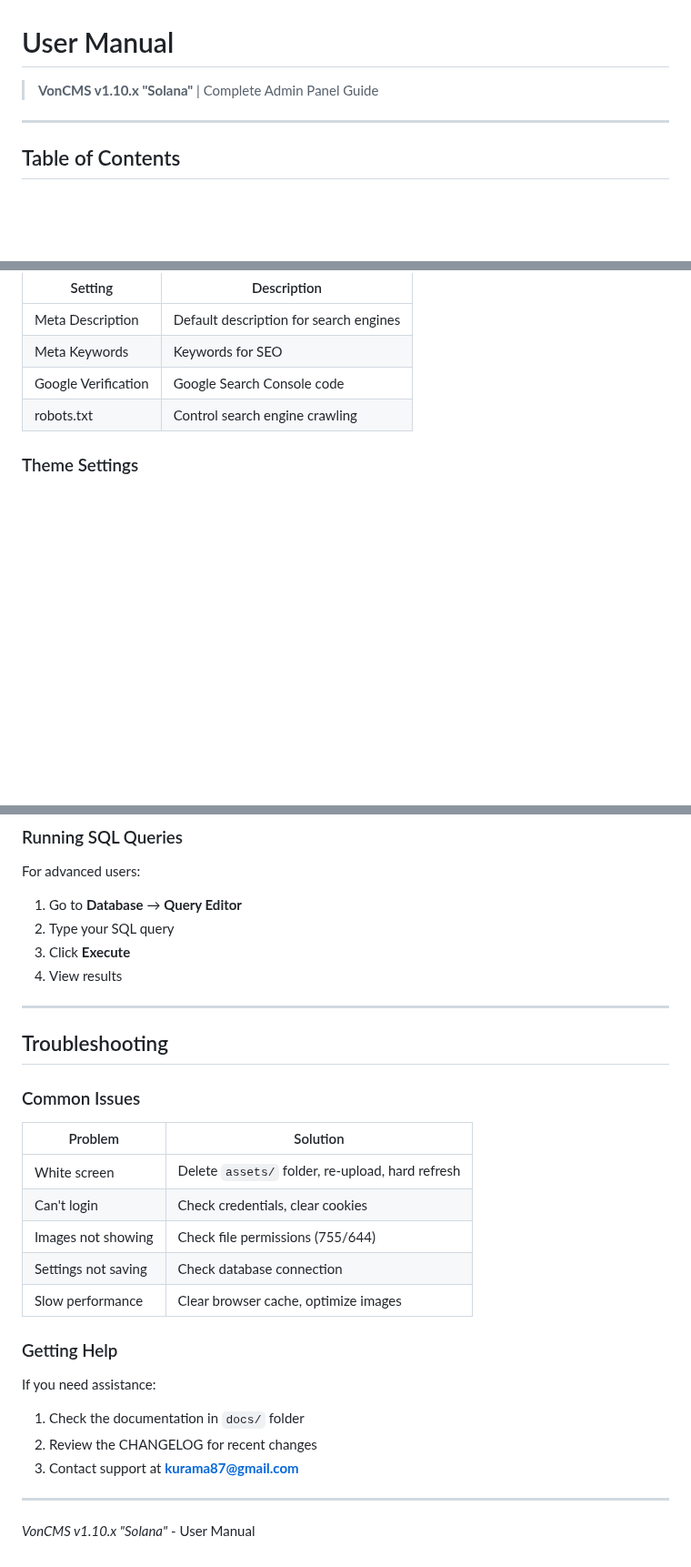
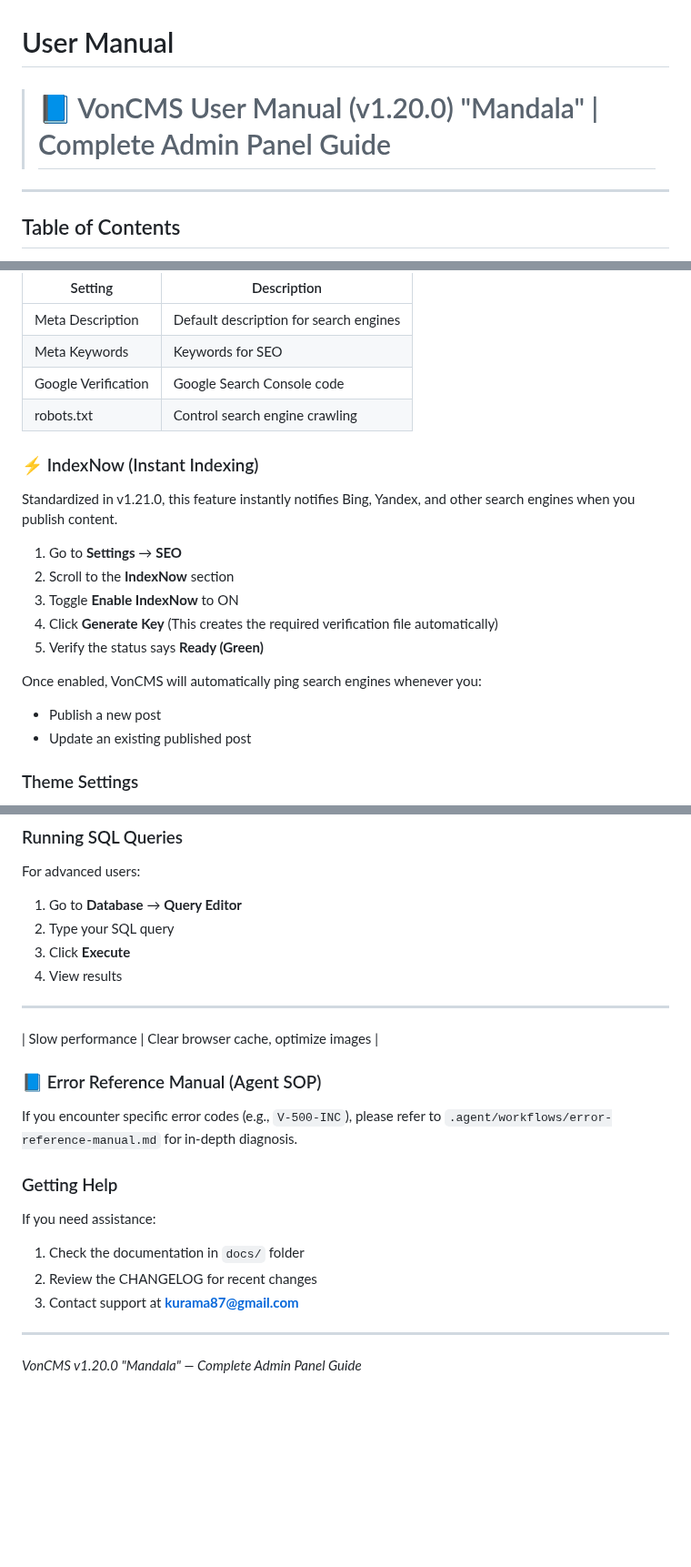
Before and after one commit to Vondereich/VonCMS, a Markdown page: USER_MANUAL.md, 3 parts joined by grey strips. Shown at 91% size. Rendered like a GitHub page; blank space fills up the shorter version.

```diff
--- a/USER_MANUAL.md
+++ b/USER_MANUAL.md
@@ -1,6 +1,6 @@
 # User Manual
 
-> **VonCMS v1.10.x "Solana"** | Complete Admin Panel Guide
+> # 📘 VonCMS User Manual (v1.20.0) "Mandala" | Complete Admin Panel Guide
 
 ---
 
@@ -354,6 +354,21 @@ Configure your entire website from one place.
 | Google Verification | Google Search Console code             |
 | robots.txt          | Control search engine crawling         |
 
+### ⚡ IndexNow (Instant Indexing)
+
+Standardized in v1.21.0, this feature instantly notifies Bing, Yandex, and other search engines when you publish content.
+
+1. Go to **Settings** → **SEO**
+2. Scroll to the **IndexNow** section
+3. Toggle **Enable IndexNow** to ON
+4. Click **Generate Key** (This creates the required verification file automatically)
+5. Verify the status says **Ready (Green)**
+
+Once enabled, VonCMS will automatically ping search engines whenever you:
+
+- Publish a new post
+- Update an existing published post
+
 ### Theme Settings
 
 1. Go to **Settings** → **Appearance**
@@ -513,17 +528,11 @@ For advanced users:
 
 ---
 
-## Troubleshooting
+| Slow performance | Clear browser cache, optimize images |
 
-### Common Issues
+### 📘 Error Reference Manual (Agent SOP)
 
-| Problem             | Solution                                         |
-| ------------------- | ------------------------------------------------ |
-| White screen        | Delete `assets/` folder, re-upload, hard refresh |
-| Can't login         | Check credentials, clear cookies                 |
-| Images not showing  | Check file permissions (755/644)                 |
-| Settings not saving | Check database connection                        |
-| Slow performance    | Clear browser cache, optimize images             |
+If you encounter specific error codes (e.g., `V-500-INC`), please refer to `.agent/workflows/error-reference-manual.md` for in-depth diagnosis.
 
 ### Getting Help
 
@@ -535,4 +544,4 @@ If you need assistance:
 
 ---
 
-_VonCMS v1.10.x "Solana"_ - User Manual
+_VonCMS v1.20.0 "Mandala" — Complete Admin Panel Guide_
```
Also changed, not shown: other parts of USER_MANUAL.md (+1 -1 lines).
